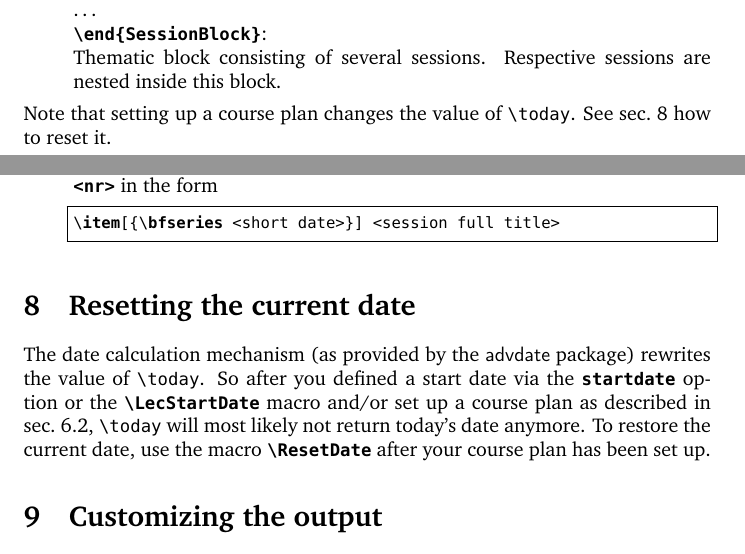
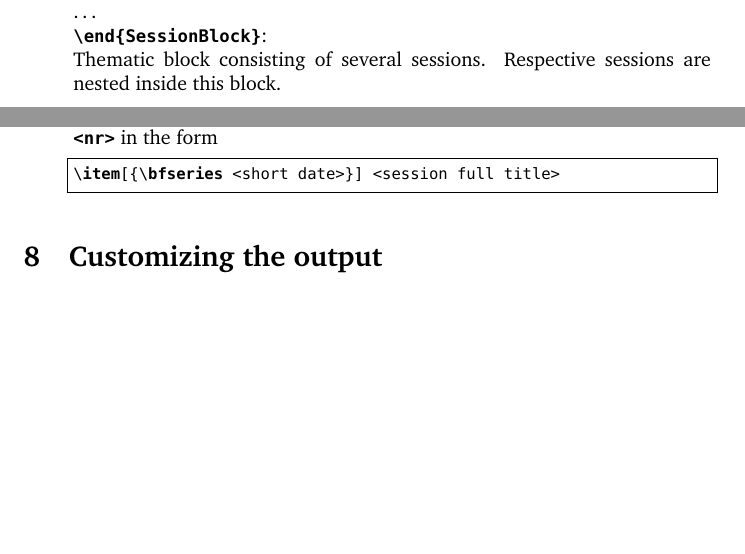
Before and after one commit to jspitz/jslectureplanner, a LaTeX document (jslectureplanner.tex): two parts of pages 6 and 10 of 12, joined at a grey line, cut so that both start at the same text, the shorter picture padded with empty space. The pictures show the PDF file jslectureplanner.pdf that the author committed with the source; the source files are stored in an older character set and shown here as Unicode.

Commit message:
Bug fix: do not change \today globally

```diff
--- a/jslectureplanner.tex
+++ b/jslectureplanner.tex
@@ -152,8 +152,7 @@ etc.)
 \item [{institute=<institute>}]~
 \item [{room=<room>}]~
 \item [{startdate=<startdate>}] Date of the first session (argument\emph{
-must} have the form DD/MM/YYYY). Note that this option changes the value of \jfcsmacro{today}.
-See sec.~\ref{sec:resetdate} how to reset it.
+must} have the form DD/MM/YYYY).
 \end{description}
 
 \subsubsection{Additional information}
@@ -213,8 +212,6 @@ name
 \item \jcsmacro{LecRoom\{<room>\}}: Set the room where the course takes place
 \item \jcsmacro{LecStartDate\{<startdate>\}}: Set date of
 the first session (argument\emph{ must} have the form DD/MM/YYYY).
-Note that this macro changes the value of \jfcsmacro{today}.
-See sec.~\ref{sec:resetdate} how to reset it.
 \end{itemize}
 
 \subsubsection{Additional information}
@@ -306,8 +303,6 @@ code to the beamer program
 Thematic block consisting of several sessions. Respective sessions
 are nested inside this block.
 \end{itemize}
-Note that setting up a course plan changes the value of \jfcsmacro{today}.
-See sec.~\ref{sec:resetdate} how to reset it.
 
 \section{Retrieving general course information\label{sec:general-course-info}}
 
@@ -493,15 +488,6 @@ item line for session number \joption{<nr>} in the form
 \end{itemize}
 
 
-\section{Resetting the current date}
-\label{sec:resetdate}
-
-The date calculation mechanism (as provided by the \textsf{advdate} package) rewrites the value
-of \jfcsmacro{today}. So after you defined a start date via the \joption{startdate} option or
-the \jcsmacro{LecStartDate} macro and/or set up a course plan as described in sec.~\ref{sec:lecprog},
-\jfcsmacro{today} will most likely not return today's date anymore.
-To restore the current date, use the macro \jcsmacro{ResetDate} after your course plan has been set up.
-
 \section{Customizing the output}
 
 
```
Also changed, not shown: jslectureplanner.sty (+12 -5 lines), jslectureplanner.pdf, jslectureplanner.tex (2 more changed lines), 1 other file.
